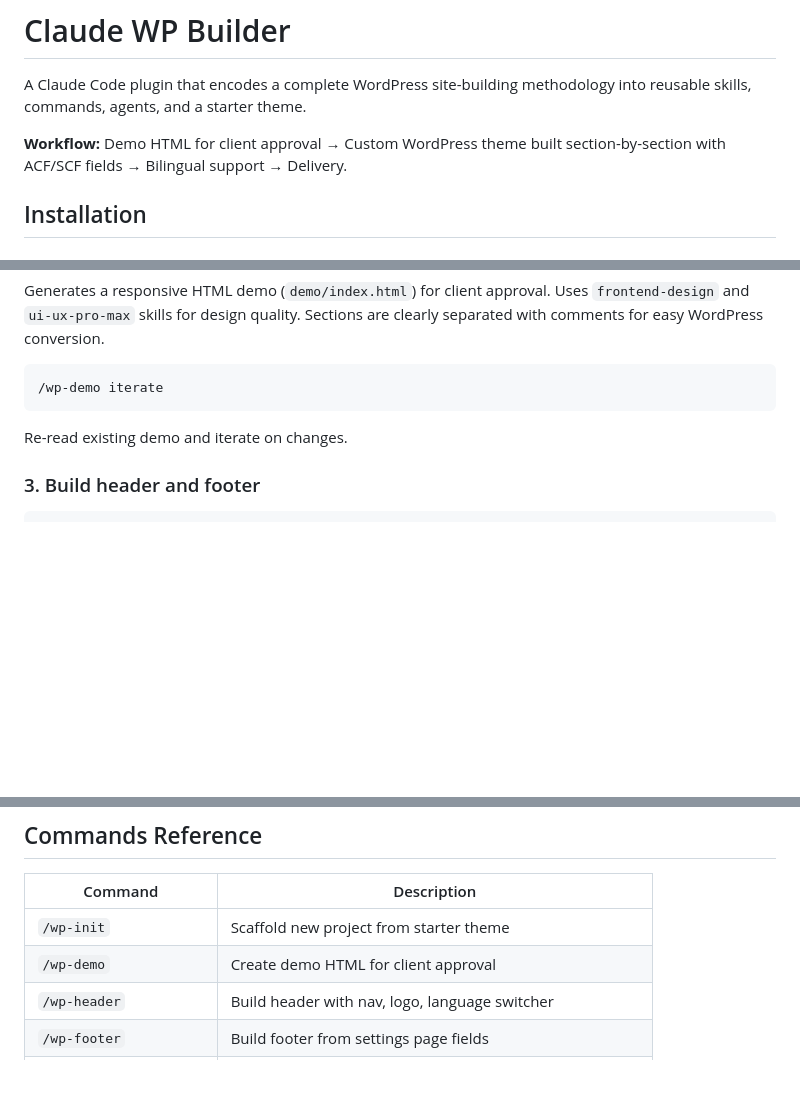
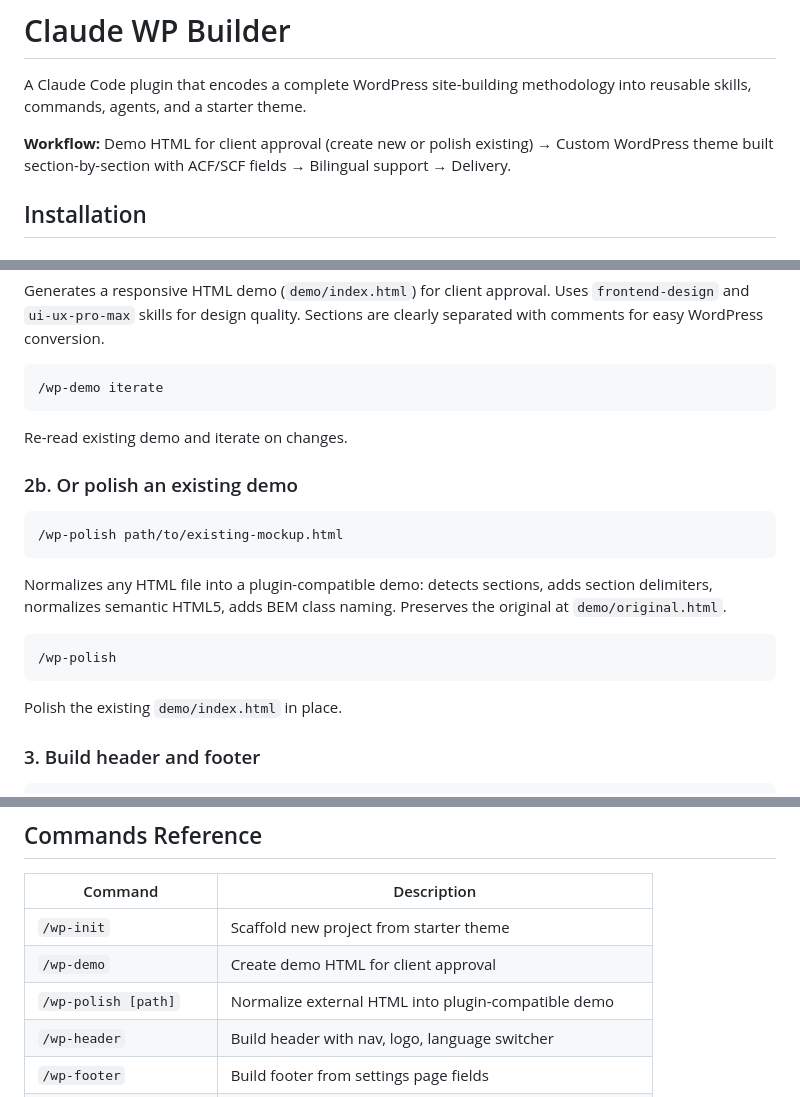
Before and after one commit to yojahny55/claude-wp-builder, a Markdown page: README.md, 3 parts joined by grey strips. Rendered like a GitHub page; blank space fills up the shorter version.

Commit message:
docs: add /wp-polish to README workflow and commands reference
Co-Authored-By: Claude Opus 4.6 (1M context) <noreply@anthropic.com>

````diff
--- a/README.md
+++ b/README.md
@@ -2,7 +2,7 @@
 
 A Claude Code plugin that encodes a complete WordPress site-building methodology into reusable skills, commands, agents, and a starter theme.
 
-**Workflow:** Demo HTML for client approval → Custom WordPress theme built section-by-section with ACF/SCF fields → Bilingual support → Delivery.
+**Workflow:** Demo HTML for client approval (create new or polish existing) → Custom WordPress theme built section-by-section with ACF/SCF fields → Bilingual support → Delivery.
 
 ## Installation
 
@@ -71,6 +71,20 @@ Generates a responsive HTML demo (`demo/index.html`) for client approval. Uses `
 ```
 
 Re-read existing demo and iterate on changes.
+
+### 2b. Or polish an existing demo
+
+```
+/wp-polish path/to/existing-mockup.html
+```
+
+Normalizes any HTML file into a plugin-compatible demo: detects sections, adds section delimiters, normalizes semantic HTML5, adds BEM class naming. Preserves the original at `demo/original.html`.
+
+```
+/wp-polish
+```
+
+Polish the existing `demo/index.html` in place.
 
 ### 3. Build header and footer
 
@@ -143,6 +157,7 @@ Pre-delivery checklist: validates escaping, bilingual coverage, responsive break
 |---------|-------------|
 | `/wp-init` | Scaffold new project from starter theme |
 | `/wp-demo` | Create demo HTML for client approval |
+| `/wp-polish [path]` | Normalize external HTML into plugin-compatible demo |
 | `/wp-header` | Build header with nav, logo, language switcher |
 | `/wp-footer` | Build footer from settings page fields |
 | `/wp-section <name>` | One-shot section: ACF fields + template + CSS |
````
